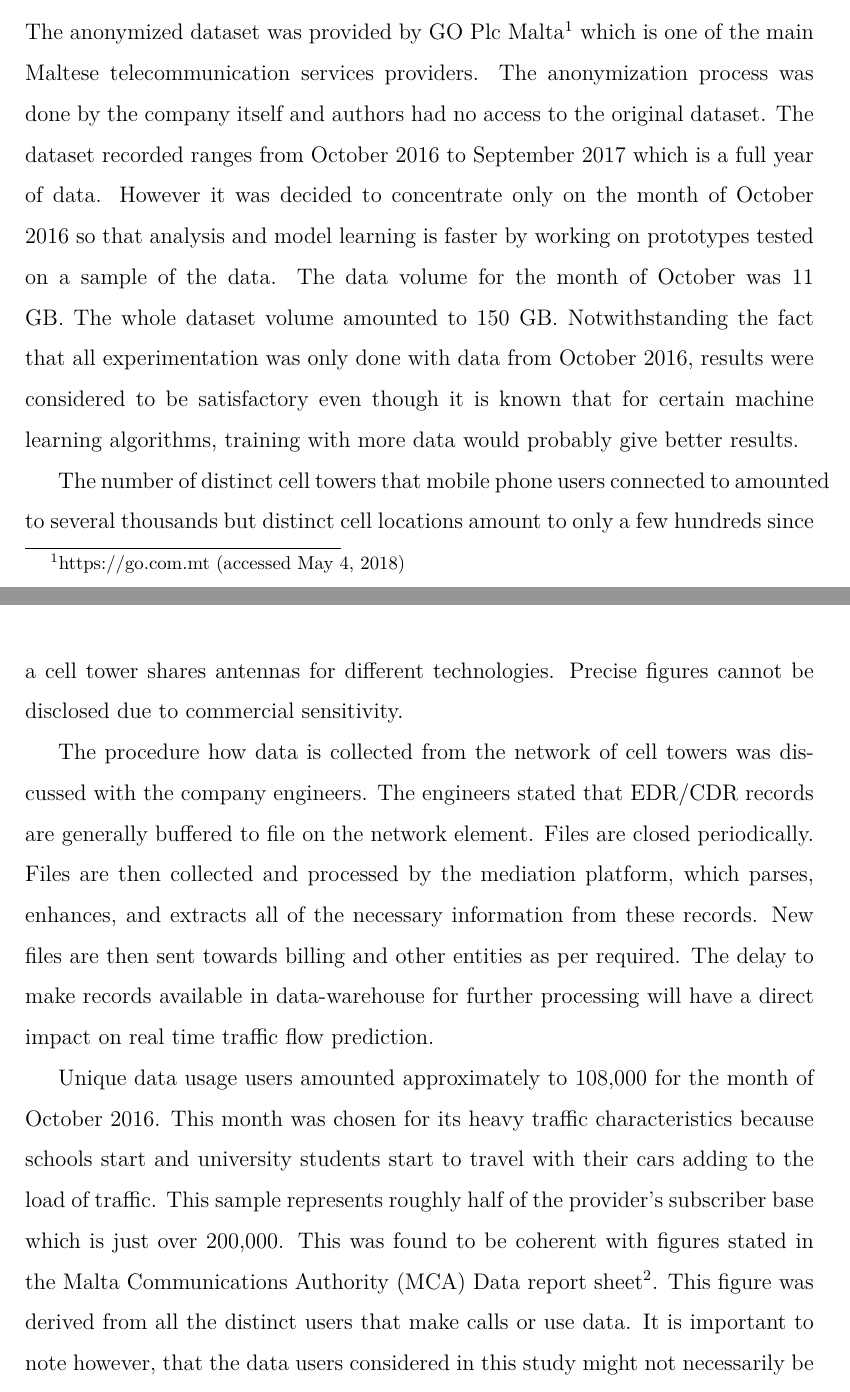
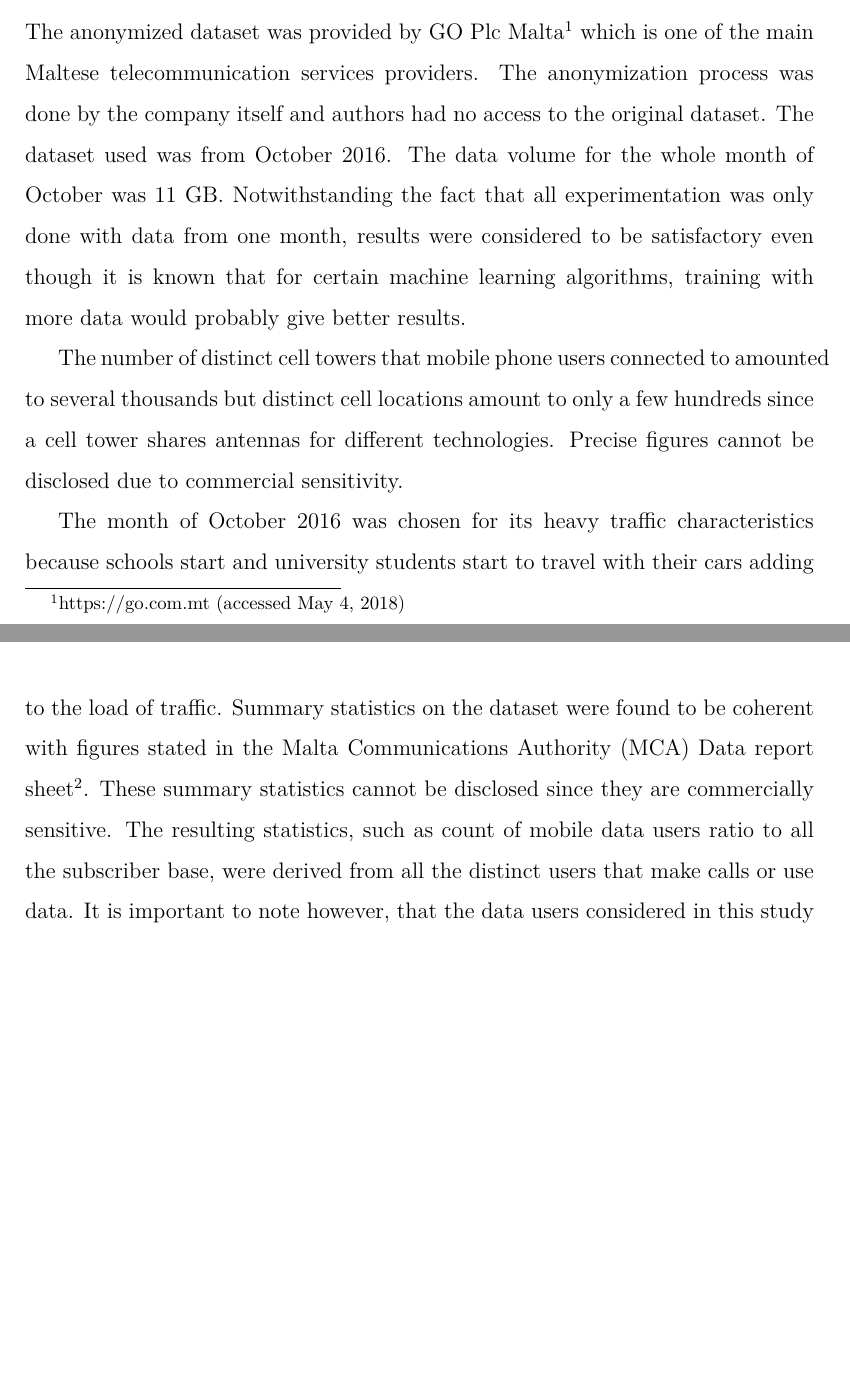
Before and after one commit to M20190649/fyp, a LaTeX thesis (fyp.tex): two parts of pages 40 and 41 of 111 before the commit and two parts of pages 40 and 41 of 110 after it, joined at a grey line, cut so that both start at the same text, the shorter picture padded with empty space. Compiled offline with pdfLaTeX.

Commit message:
changes requested by Joe.

```diff
--- a/fyp.tex
+++ b/fyp.tex
@@ -436,13 +436,11 @@ The main hypotheses' experimental procedures that have been tested and refined i
 
 \section{Mobile data collection and structure} \label{section:methodology:mobile_data_collection_structure}
 
-The anonymized dataset was provided by GO Plc Malta\footnote{https://go.com.mt (accessed May 4, 2018)} which is one of the main Maltese telecommunication services providers. The anonymization process was done by the company itself and authors had no access to the original dataset. The dataset recorded ranges from October 2016 to September 2017 which is a full year of data. However it was decided to concentrate only on the month of October 2016 so that analysis and model learning is faster by working on prototypes tested on a sample of the data. The data volume for the month of October was 11 GB. The whole dataset volume amounted to 150 GB. Notwithstanding the fact that all experimentation was only done with data from October 2016, results were considered to be satisfactory even though it is known that for certain machine learning algorithms, training with more data would probably give better results.
+The anonymized dataset was provided by GO Plc Malta\footnote{https://go.com.mt (accessed May 4, 2018)} which is one of the main Maltese telecommunication services providers. The anonymization process was done by the company itself and authors had no access to the original dataset. The dataset used was from October 2016. The data volume for the whole month of October was 11 GB. Notwithstanding the fact that all experimentation was only done with data from one month, results were considered to be satisfactory even though it is known that for certain machine learning algorithms, training with more data would probably give better results.
 
 The number of distinct cell towers that mobile phone users connected to amounted to several thousands but distinct cell locations amount to only a few hundreds since a cell tower shares antennas for different technologies. Precise figures cannot be disclosed due to commercial sensitivity.
 
-The procedure how data is collected from the network of cell towers was discussed with the company engineers. The engineers stated that EDR/CDR records are generally buffered to file on the network element. Files are closed periodically. Files are then collected and processed by the mediation platform, which parses, enhances, and extracts all of the necessary information from these records. New files are then sent towards billing and other entities as per required. The delay to make records available in data-warehouse for further processing will have a direct impact on real time traffic flow prediction.
-
-Unique data usage users amounted approximately to 108,000 for the month of October 2016. This month was chosen for its heavy traffic characteristics because schools start and university students start to travel with their cars adding to the load of traffic. This sample represents roughly half of the provider's subscriber base which is just over 200,000. This was found to be coherent with figures stated in the Malta Communications Authority (MCA) Data report sheet\footnote{https://mca.org.mt/articles/data-report-sheet-drs-latest-figures-published (accessed November 8, 2017)}. This figure was derived from all the distinct users that make calls or use data. It is important to note however, that the data users considered in this study might not necessarily be directly proportional to the number of moving vehicles at a certain point in time. The dataset includes static users, users who are just passengers in the car, users that have more than one device and other users that make use of other means of transport. Such factors must be taken in consideration when setting up the proposed solution and evaluating results. The records' data structure is shown in Table \ref{table:dataset_01}.
+The month of October 2016 was chosen for its heavy traffic characteristics because schools start and university students start to travel with their cars adding to the load of traffic. Summary statistics on the dataset were found to be coherent with figures stated in the Malta Communications Authority (MCA) Data report sheet\footnote{https://mca.org.mt/articles/data-report-sheet-drs-latest-figures-published (accessed November 8, 2017)}. These summary statistics cannot be disclosed since they are commercially sensitive. The resulting statistics, such as count of mobile data users ratio to all the subscriber base, were derived from all the distinct users that make calls or use data. It is important to note however, that the data users considered in this study might not necessarily be directly proportional to the number of moving vehicles at a certain point in time. The dataset includes static users, users who are just passengers in the car, users that have more than one device and other users that make use of other means of transport. Such factors must be taken in consideration when setting up the proposed solution and evaluating results. The records' data structure is shown in Table \ref{table:dataset_01}.
 
 
 \begin{table}[h]
```
Also changed, not shown: fyp.tex (4 more changed lines), 6 other files.
